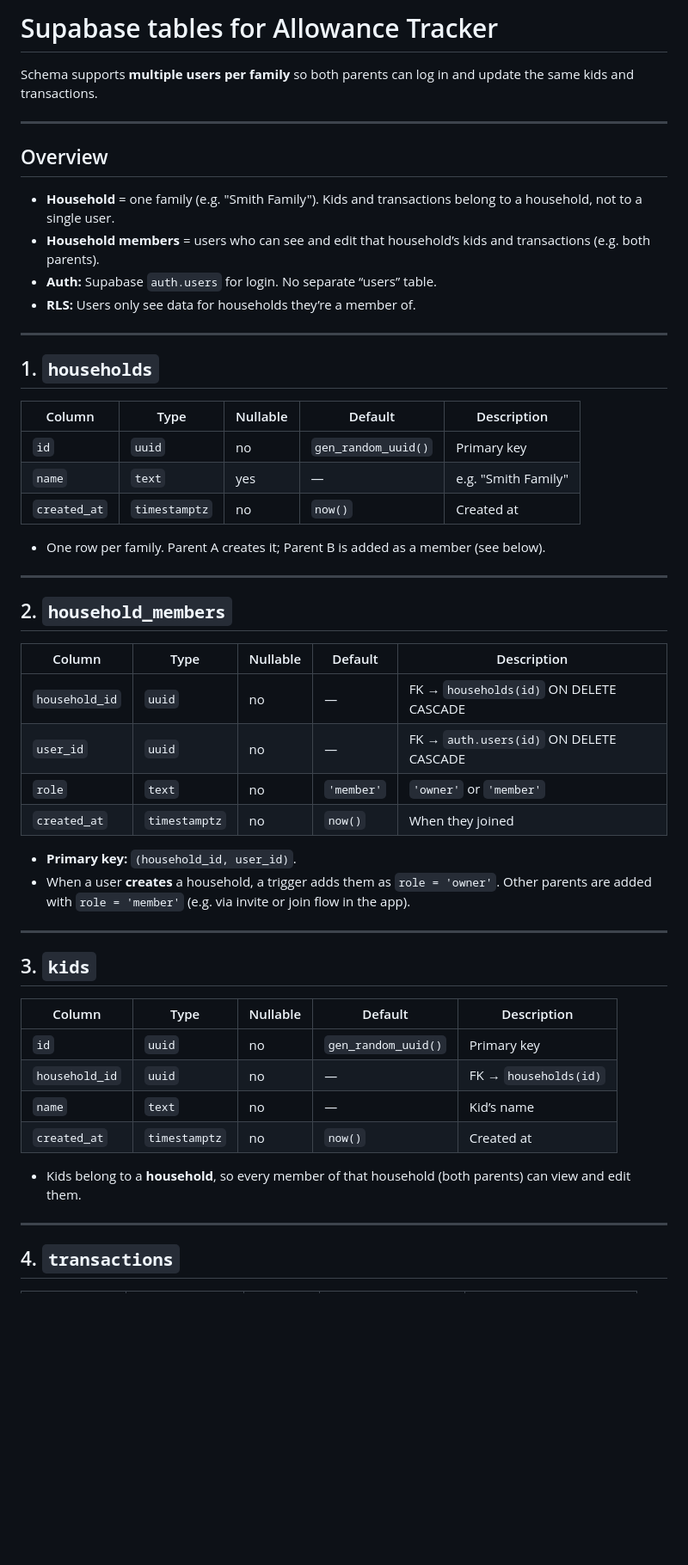
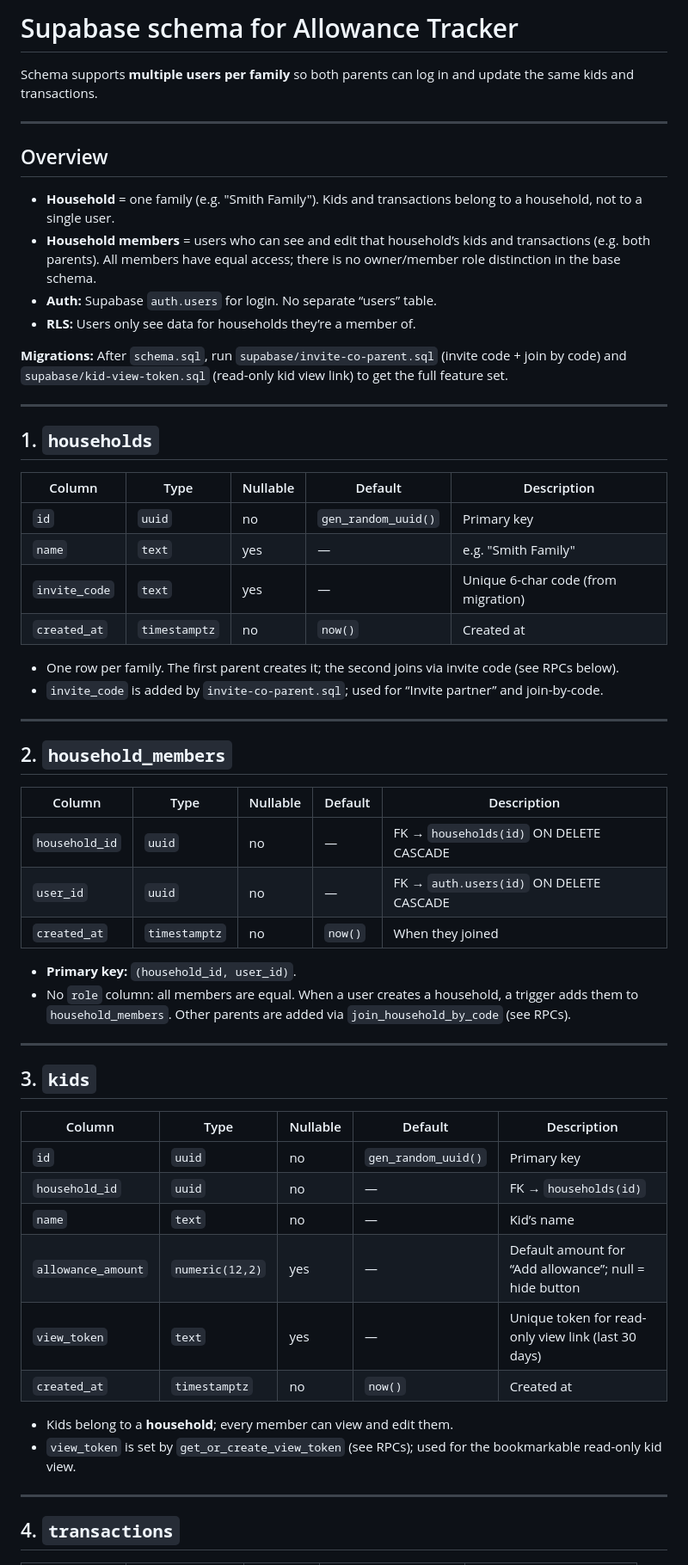
Before and after one commit to lbskinner/allowance-tracker, a Markdown page: docs/SUPABASE_SCHEMA.md, the part around one of its changes. Shown at 86% size. GitHub-like rendering; blank space fills up the shorter version.

```diff
--- a/docs/SUPABASE_SCHEMA.md
+++ b/docs/SUPABASE_SCHEMA.md
@@ -1,4 +1,4 @@
-# Supabase tables for Allowance Tracker
+# Supabase schema for Allowance Tracker
 
 Schema supports **multiple users per family** so both parents can log in and update the same kids and transactions.
 
@@ -7,48 +7,54 @@ Schema supports **multiple users per family** so both parents can log in and upd
 ## Overview
 
 - **Household** = one family (e.g. "Smith Family"). Kids and transactions belong to a household, not to a single user.
-- **Household members** = users who can see and edit that household’s kids and transactions (e.g. both parents).
+- **Household members** = users who can see and edit that household’s kids and transactions (e.g. both parents). All members have equal access; there is no owner/member role distinction in the base schema.
 - **Auth:** Supabase `auth.users` for login. No separate “users” table.
 - **RLS:** Users only see data for households they’re a member of.
+
+**Migrations:** After `schema.sql`, run `supabase/invite-co-parent.sql` (invite code + join by code) and `supabase/kid-view-token.sql` (read-only kid view link) to get the full feature set.
 
 ---
 
 ## 1. `households`
 
-| Column       | Type          | Nullable | Default             | Description        |
-|-------------|----------------|----------|---------------------|--------------------|
-| `id`        | `uuid`         | no       | `gen_random_uuid()` | Primary key        |
-| `name`      | `text`         | yes      | —                   | e.g. "Smith Family" |
-| `created_at`| `timestamptz`  | no       | `now()`             | Created at         |
+| Column        | Type          | Nullable | Default             | Description          |
+|---------------|---------------|----------|---------------------|----------------------|
+| `id`          | `uuid`        | no       | `gen_random_uuid()` | Primary key          |
+| `name`        | `text`        | yes      | —                   | e.g. "Smith Family"  |
+| `invite_code` | `text`        | yes      | —                   | Unique 6-char code (from migration) |
+| `created_at`  | `timestamptz` | no       | `now()`             | Created at           |
 
-- One row per family. Parent A creates it; Parent B is added as a member (see below).
+- One row per family. The first parent creates it; the second joins via invite code (see RPCs below).
+- `invite_code` is added by `invite-co-parent.sql`; used for “Invite partner” and join-by-code.
 
 ---
 
 ## 2. `household_members`
 
-| Column        | Type          | Nullable | Default   | Description                          |
-|---------------|---------------|----------|-----------|--------------------------------------|
-| `household_id`| `uuid`        | no       | —         | FK → `households(id)` ON DELETE CASCADE |
-| `user_id`     | `uuid`        | no       | —         | FK → `auth.users(id)` ON DELETE CASCADE |
-| `role`        | `text`        | no       | `'member'`| `'owner'` or `'member'`               |
-| `created_at`  | `timestamptz` | no       | `now()`   | When they joined                     |
+| Column         | Type          | Nullable | Default   | Description                          |
+|----------------|---------------|----------|-----------|--------------------------------------|
+| `household_id` | `uuid`        | no       | —         | FK → `households(id)` ON DELETE CASCADE |
+| `user_id`      | `uuid`        | no       | —         | FK → `auth.users(id)` ON DELETE CASCADE |
+| `created_at`   | `timestamptz` | no       | `now()`   | When they joined                     |
 
 - **Primary key:** `(household_id, user_id)`.
-- When a user **creates** a household, a trigger adds them as `role = 'owner'`. Other parents are added with `role = 'member'` (e.g. via invite or join flow in the app).
+- No `role` column: all members are equal. When a user creates a household, a trigger adds them to `household_members`. Other parents are added via `join_household_by_code` (see RPCs).
 
 ---
 
 ## 3. `kids`
 
-| Column        | Type          | Nullable | Default             | Description     |
-|---------------|---------------|----------|---------------------|-----------------|
-| `id`          | `uuid`        | no       | `gen_random_uuid()` | Primary key     |
-| `household_id`| `uuid`        | no       | —                   | FK → `households(id)` |
-| `name`        | `text`        | no       | —                   | Kid’s name      |
-| `created_at`  | `timestamptz` | no       | `now()`             | Created at      |
+| Column            | Type            | Nullable | Default             | Description                                  |
+|-------------------|-----------------|----------|---------------------|----------------------------------------------|
+| `id`              | `uuid`          | no       | `gen_random_uuid()` | Primary key                                  |
+| `household_id`    | `uuid`          | no       | —                   | FK → `households(id)`                         |
+| `name`            | `text`          | no       | —                   | Kid’s name                                   |
+| `allowance_amount`| `numeric(12,2)` | yes      | —                   | Default amount for “Add allowance”; null = hide button |
+| `view_token`      | `text`          | yes      | —                   | Unique token for read-only view link (last 30 days) |
+| `created_at`      | `timestamptz`   | no       | `now()`             | Created at                                   |
 
-- Kids belong to a **household**, so every member of that household (both parents) can view and edit them.
+- Kids belong to a **household**; every member can view and edit them.
+- `view_token` is set by `get_or_create_view_token` (see RPCs); used for the bookmarkable read-only kid view.
 
 ---
 
```
Also changed, not shown: other parts of docs/SUPABASE_SCHEMA.md (+29 -10 lines).
